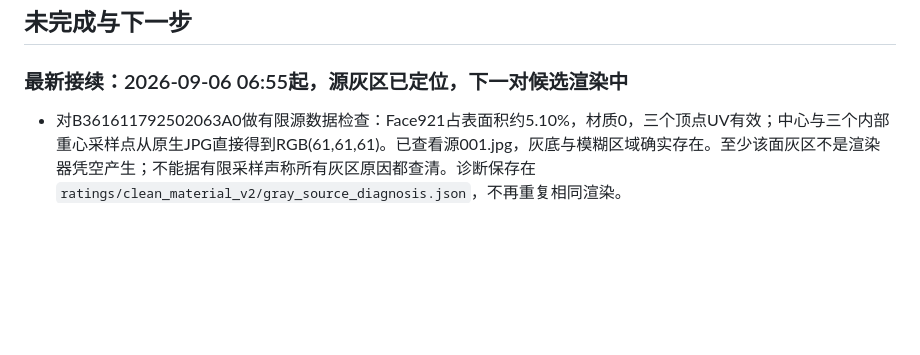
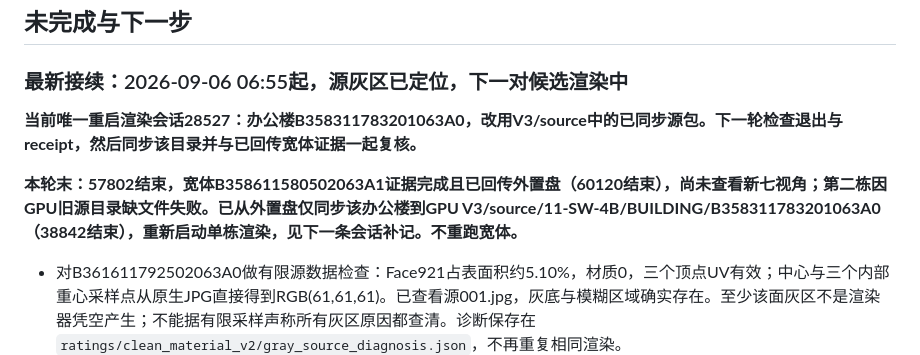
Before and after one commit to draken-xiaolong/UrbanPhotoMeshQA, a Markdown page: docs/V3_EXECUTION_LOG_ZH.md, the part around the change. Drawn GitHub-style; blank space fills up the shorter version.

Commit message:
Recover missing GPU source for office candidate without rerendering completed evidence

```diff
--- a/docs/V3_EXECUTION_LOG_ZH.md
+++ b/docs/V3_EXECUTION_LOG_ZH.md
@@ -20,6 +20,10 @@
 ## 未完成与下一步
 
 ### 最新接续：2026-09-06 06:55起，源灰区已定位，下一对候选渲染中
+
+**当前唯一重启渲染会话28527：办公楼B358311783201063A0，改用V3/source中的已同步源包。下一轮检查退出与receipt，然后同步该目录并与已回传宽体证据一起复核。**
+
+**本轮末：57802结束，宽体B358611580502063A1证据完成且已回传外置盘（60120结束），尚未查看新七视角；第二栋因GPU旧源目录缺文件失败。已从外置盘仅同步该办公楼到GPU V3/source/11-SW-4B/BUILDING/B358311783201063A0（38842结束），重新启动单栋渲染，见下一条会话补记。不重跑宽体。**
 
 - 对B361611792502063A0做有限源数据检查：Face921占表面积约5.10%，材质0，三个顶点UV有效；中心与三个内部重心采样点从原生JPG直接得到RGB(61,61,61)。已查看源001.jpg，灰底与模糊区域确实存在。至少该面灰区不是渲染器凭空产生；不能据有限采样声称所有灰区原因都查清。诊断保存在`ratings/clean_material_v2/gray_source_diagnosis.json`，不再重复相同渲染。
 - 复用已归档的12号候选总览寻找形态不同的备选，没有自动赋分。挑选宽体B358611580502063A1（11-SW-9D，约216×112×59）及屋顶复杂的办公楼B358311783201063A0（11-SW-4B，约32×30×40）进行原生1024px七视角材料感知复核；历史均为Train，不接触锁定评测数据。
```
